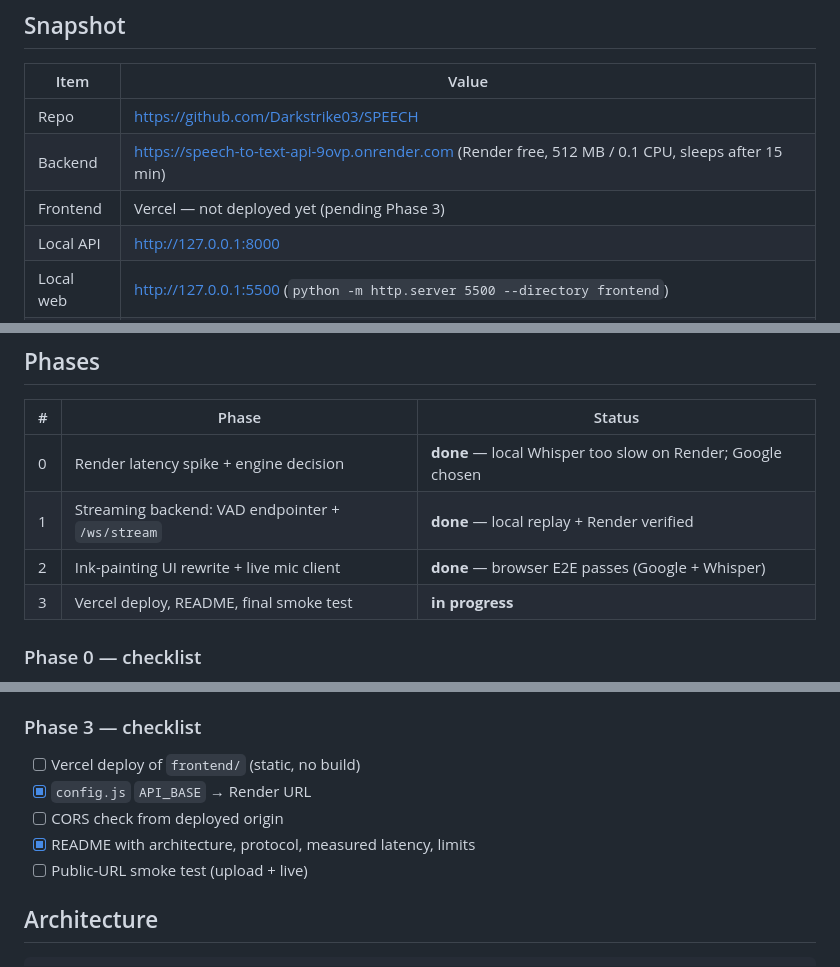
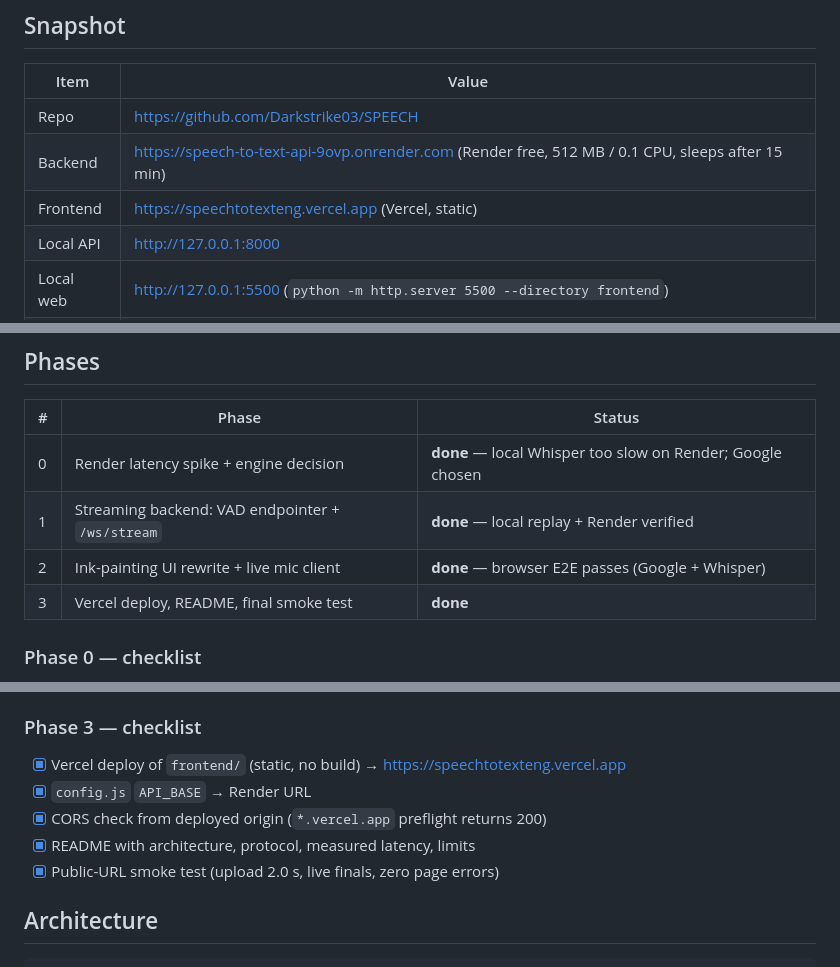
Before and after one commit to Darkstrike03/SPEECH, a Markdown page: PROJECT_PHASES.md, 3 parts joined by grey strips. Drawn GitHub-style.

```diff
--- a/PROJECT_PHASES.md
+++ b/PROJECT_PHASES.md
@@ -8,7 +8,7 @@ Living plan. Update status as work lands. Source of truth for decisions.
 | --- | --- |
 | Repo | https://github.com/Darkstrike03/SPEECH |
 | Backend | https://speech-to-text-api-9ovp.onrender.com (Render free, 512 MB / 0.1 CPU, sleeps after 15 min) |
-| Frontend | Vercel — not deployed yet (pending Phase 3) |
+| Frontend | https://speechtotexteng.vercel.app (Vercel, static) |
 | Local API | http://127.0.0.1:8000 |
 | Local web | http://127.0.0.1:5500 (`python -m http.server 5500 --directory frontend`) |
 | Python | 3.12.7 inside `.venv` — always use `.venv\Scripts\python.exe` (Inkscape ships its own Python) |
@@ -33,7 +33,7 @@ Living plan. Update status as work lands. Source of truth for decisions.
 | 0 | Render latency spike + engine decision | **done** — local Whisper too slow on Render; Google chosen |
 | 1 | Streaming backend: VAD endpointer + `/ws/stream` | **done** — local replay + Render verified |
 | 2 | Ink-painting UI rewrite + live mic client | **done** — browser E2E passes (Google + Whisper) |
-| 3 | Vercel deploy, README, final smoke test | **in progress** |
+| 3 | Vercel deploy, README, final smoke test | **done** |
 
 ### Phase 0 — checklist
 - [x] `render.yaml` + `backend/.python-version` committed (`cee58a7`)
@@ -61,11 +61,11 @@ Living plan. Update status as work lands. Source of truth for decisions.
 - [x] Fix: keep trailing silence for Google (300 ms pad) and stop trimming speech on `stop`
 
 ### Phase 3 — checklist
-- [ ] Vercel deploy of `frontend/` (static, no build)
+- [x] Vercel deploy of `frontend/` (static, no build) → https://speechtotexteng.vercel.app
 - [x] `config.js` `API_BASE` → Render URL
-- [ ] CORS check from deployed origin
+- [x] CORS check from deployed origin (`*.vercel.app` preflight returns 200)
 - [x] README with architecture, protocol, measured latency, limits
-- [ ] Public-URL smoke test (upload + live)
+- [x] Public-URL smoke test (upload 2.0 s, live finals, zero page errors)
 
 ## Architecture
 
```
Also changed, not shown: README.md (+2 -1 lines).
